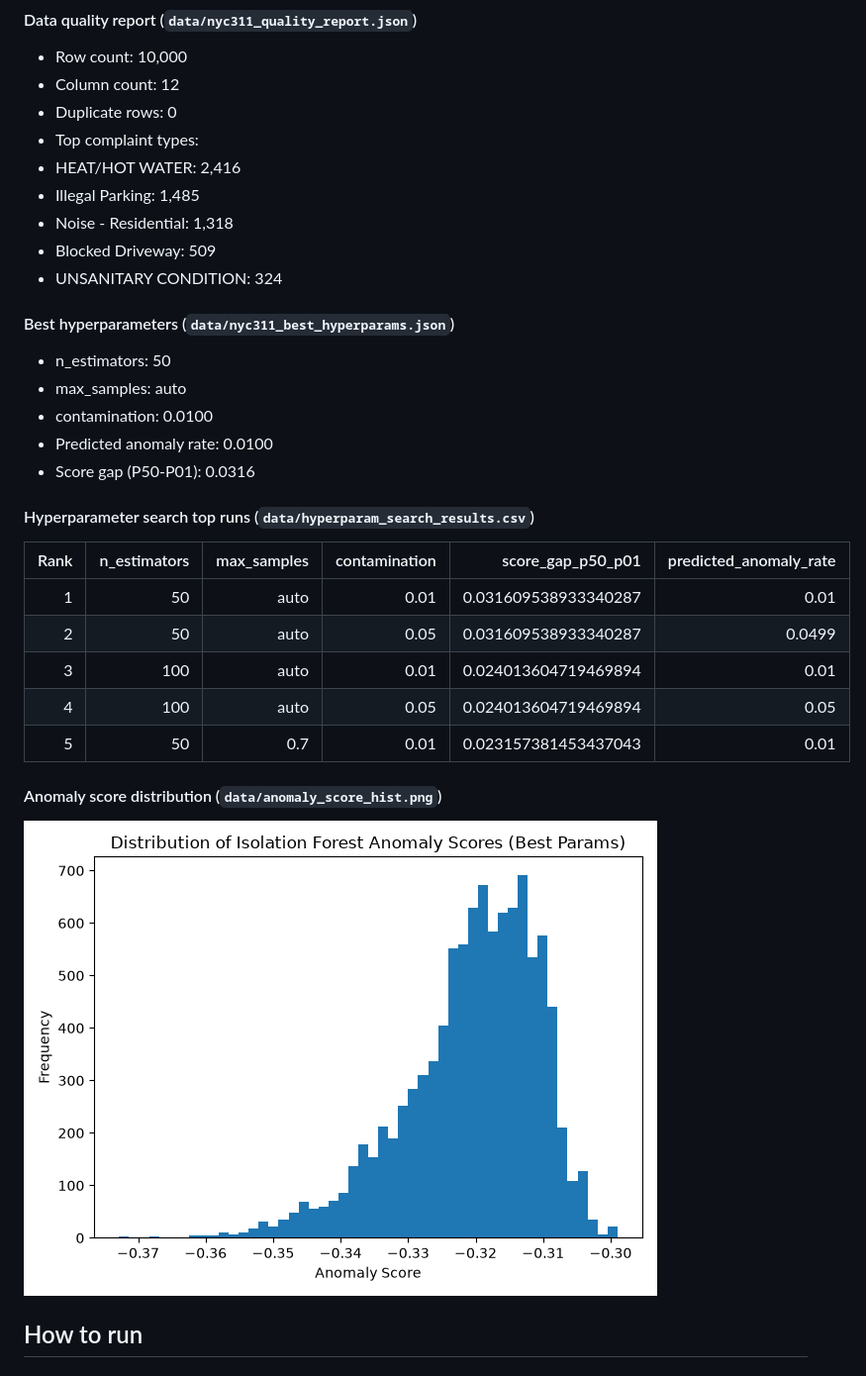
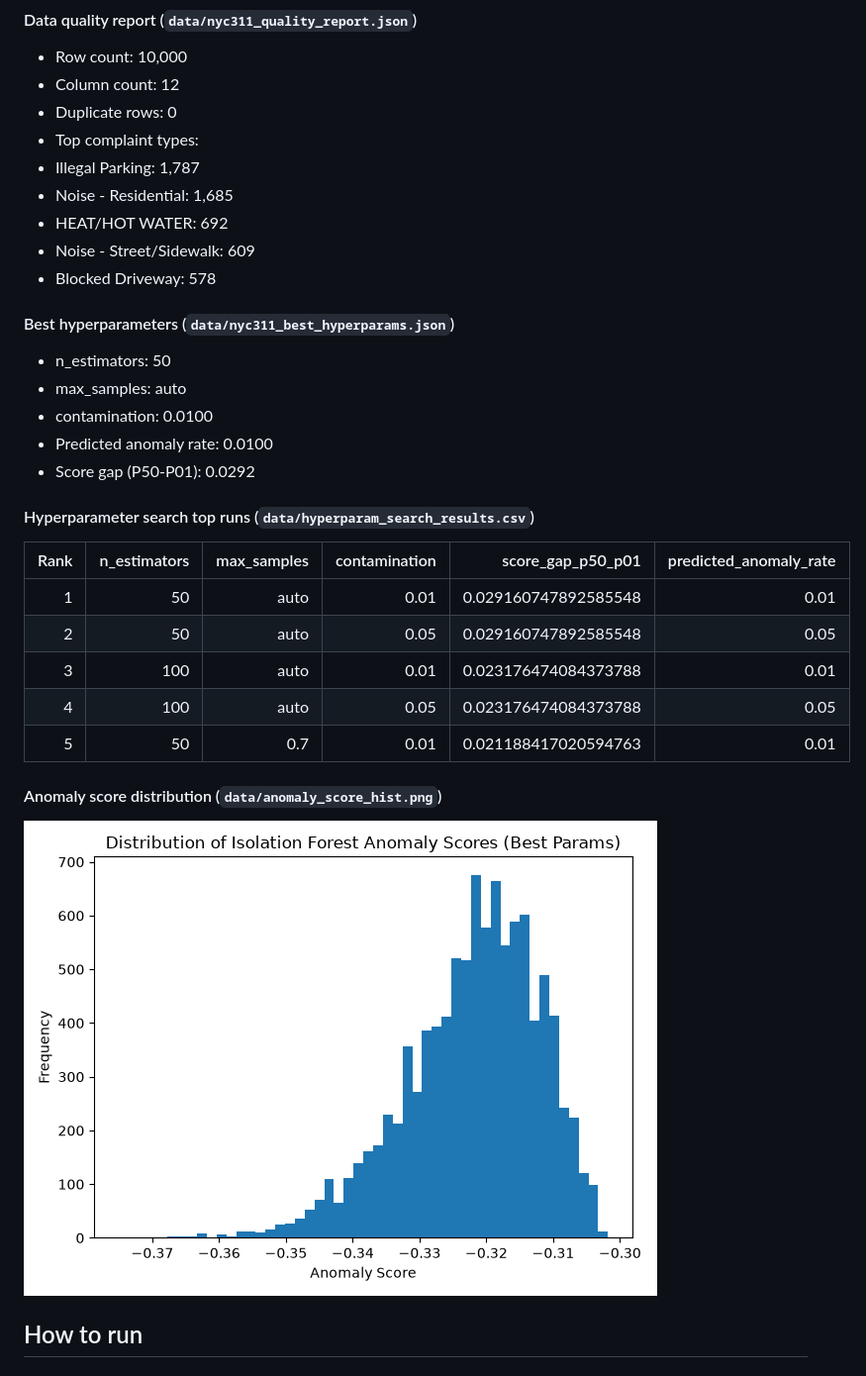
Before and after one commit to JUnelus/NYC-311-Service-Requests-Data-Quality-Assessment-Anomaly-Detection-Pipeline-ML-Hyperparameter-Tuning, a Markdown page: README.md, the part around one of its changes. Shown at 99% size. Rendered like a GitHub page; pictures changed too: data/anomaly_score_hist.png.

Commit message:
chore: weekly NYC 311 report refresh

```diff
--- a/README.md
+++ b/README.md
@@ -132,27 +132,27 @@ _Last updated: 2026-11-16 10:05 UTC_
 - Column count: 12
 - Duplicate rows: 0
 - Top complaint types:
-- HEAT/HOT WATER: 2,416
-- Illegal Parking: 1,485
-- Noise - Residential: 1,318
-- Blocked Driveway: 509
-- UNSANITARY CONDITION: 324
+- Illegal Parking: 1,787
+- Noise - Residential: 1,685
+- HEAT/HOT WATER: 692
+- Noise - Street/Sidewalk: 609
+- Blocked Driveway: 578
 
 #### Best hyperparameters (`data/nyc311_best_hyperparams.json`)
 - n_estimators: 50
 - max_samples: auto
 - contamination: 0.0100
 - Predicted anomaly rate: 0.0100
-- Score gap (P50-P01): 0.0316
+- Score gap (P50-P01): 0.0292
 
 #### Hyperparameter search top runs (`data/hyperparam_search_results.csv`)
 | Rank | n_estimators | max_samples | contamination | score_gap_p50_p01 | predicted_anomaly_rate |
 |---:|---:|---:|---:|---:|---:|
-| 1 | 50 | auto | 0.01 | 0.031609538933340287 | 0.01 |
-| 2 | 50 | auto | 0.05 | 0.031609538933340287 | 0.0499 |
-| 3 | 100 | auto | 0.01 | 0.024013604719469894 | 0.01 |
-| 4 | 100 | auto | 0.05 | 0.024013604719469894 | 0.05 |
-| 5 | 50 | 0.7 | 0.01 | 0.023157381453437043 | 0.01 |
+| 1 | 50 | auto | 0.01 | 0.029160747892585548 | 0.01 |
+| 2 | 50 | auto | 0.05 | 0.029160747892585548 | 0.05 |
+| 3 | 100 | auto | 0.01 | 0.023176474084373788 | 0.01 |
+| 4 | 100 | auto | 0.05 | 0.023176474084373788 | 0.05 |
+| 5 | 50 | 0.7 | 0.01 | 0.021188417020594763 | 0.01 |
 
 #### Anomaly score distribution (`data/anomaly_score_hist.png`)
 ![Latest anomaly score histogram](data/anomaly_score_hist.png)
```
Also changed, not shown: other parts of README.md (+1 -1 lines), 5 other files.
